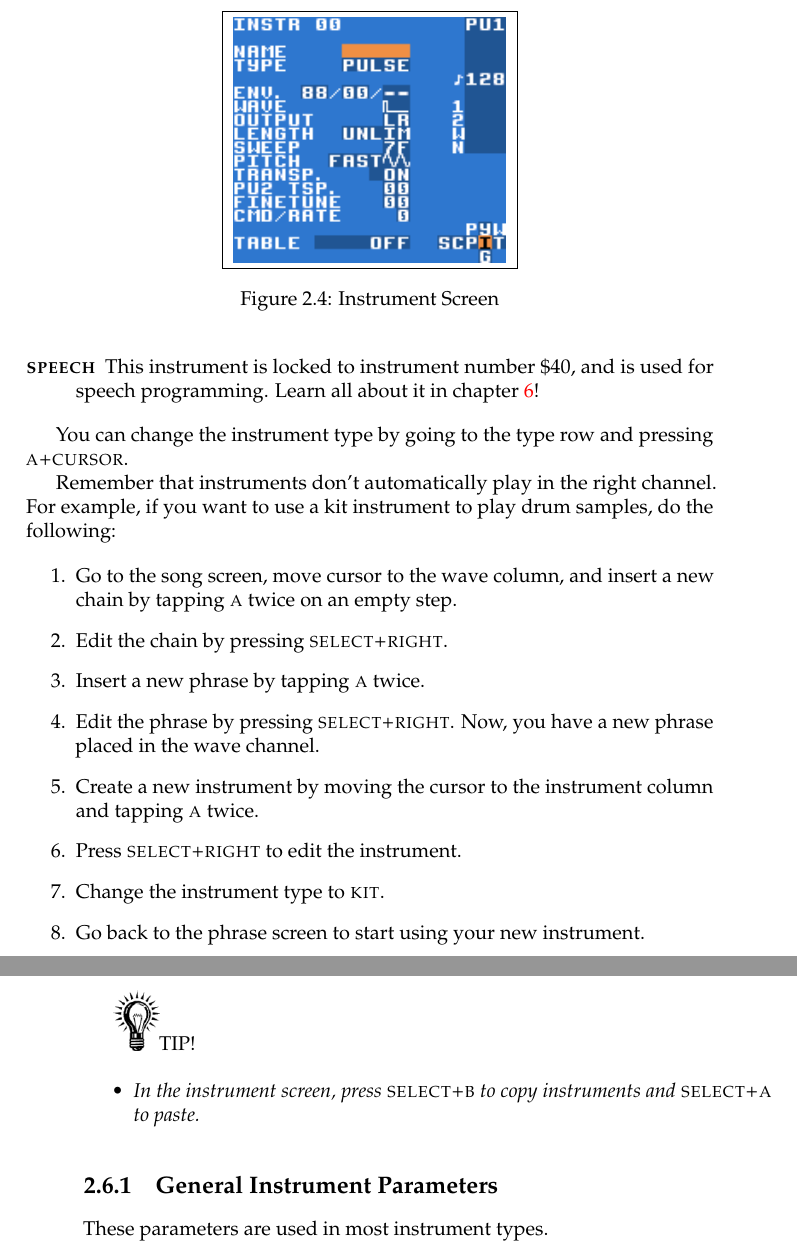
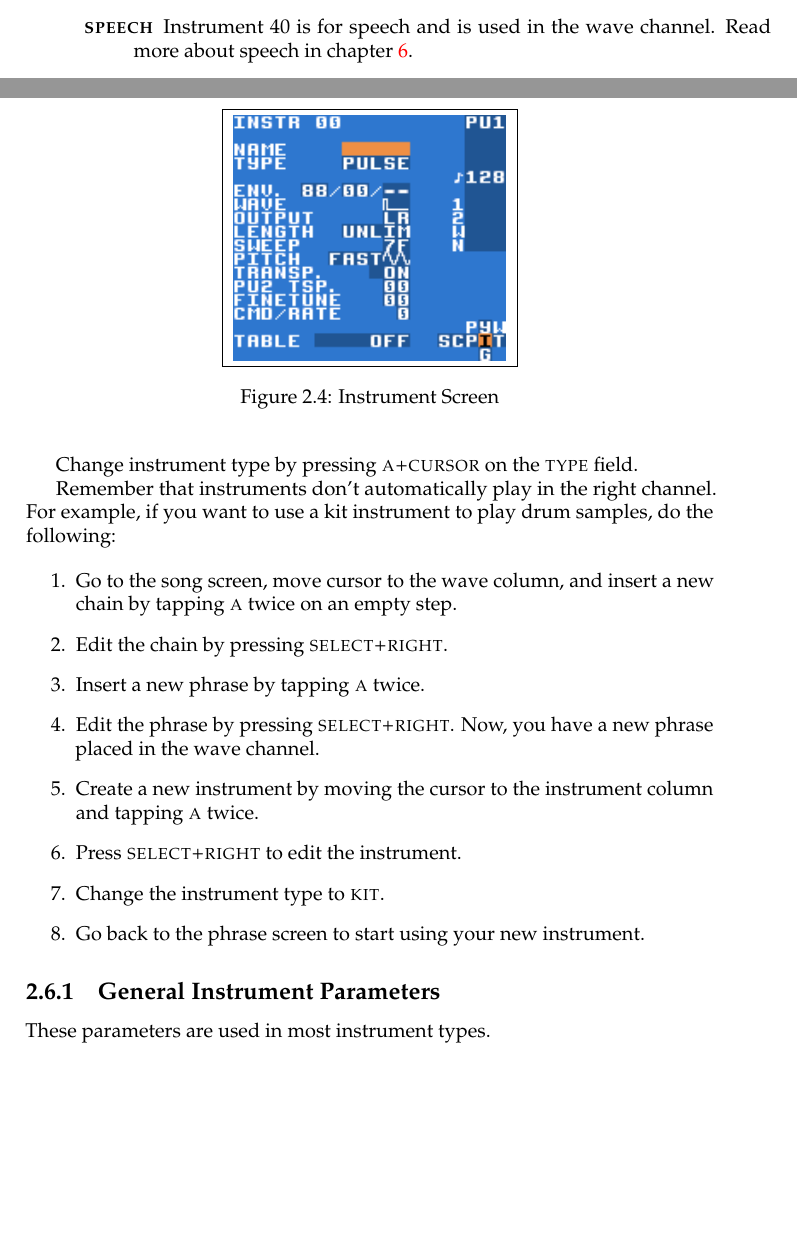
Before and after one commit to jkotlinski/lsdj-doc, a LaTeX thesis (lsdj-manual.tex, which reads screens.tex): two parts of pages 19 and 20 of 79 before the commit and two parts of pages 18 and 19 of 79 after it, joined at a grey line, cut at the place of the change, the shorter picture padded with empty space. Compiled offline with pdfLaTeX.

Commit message:
edit instrument screen info

```diff
--- a/screens.tex
+++ b/screens.tex
@@ -118,7 +115,10 @@ There are five types of instruments available:
-\item[\textsc{speech}] This instrument is locked to instrument number \$40, and is used for speech programming. Learn all about it in chapter \ref{speech-chapter}!
+\item[\textsc{wave}] Plays waves from the synth and wave screens. Used in the wave channel.
+\item[\textsc{kit}] Plays samples from ROM. Used in the wave channel.
+\item[\textsc{noise}] Makes pitched 7-bit or 15-bit noise. Used in the noise channel.
+\item[\textsc{speech}] Instrument 40 is for speech and is used in the wave channel. Read more about speech in chapter \ref{speech-chapter}.
 \end{description}
 
-You can change the instrument type by going to the type row and pressing \textsc{a+cursor}.
+Change instrument type by pressing \textsc{a+cursor} on the \textsc{type} field.
 
 Remember that instruments don't automatically play in the right channel. For example, if you want to use a kit instrument to play drum samples, do the following:
 
@@ -132,12 +132,6 @@ Remember that instruments don't automatically play in the right channel. For exa
 \item	Change the instrument type to \textsc{kit}.
 \item	Go back to the phrase screen to start using your new instrument.
 \end{enumerate}
-
-\includegraphics[width=0.8cm]{tip}TIP!
-\begin{itemize}
-	\item \textit{In the instrument screen, press \textsc{select+b} to copy instruments and \textsc{select+a} to paste.}
-%\marginpar{\includegraphics[width=0.8cm]{tip}TIP!}
-\end{itemize}
 
 \subsection{General Instrument Parameters}
 \label{general-instrument-parameters}
```
Also changed, not shown: screens.tex (5 more changed lines).
